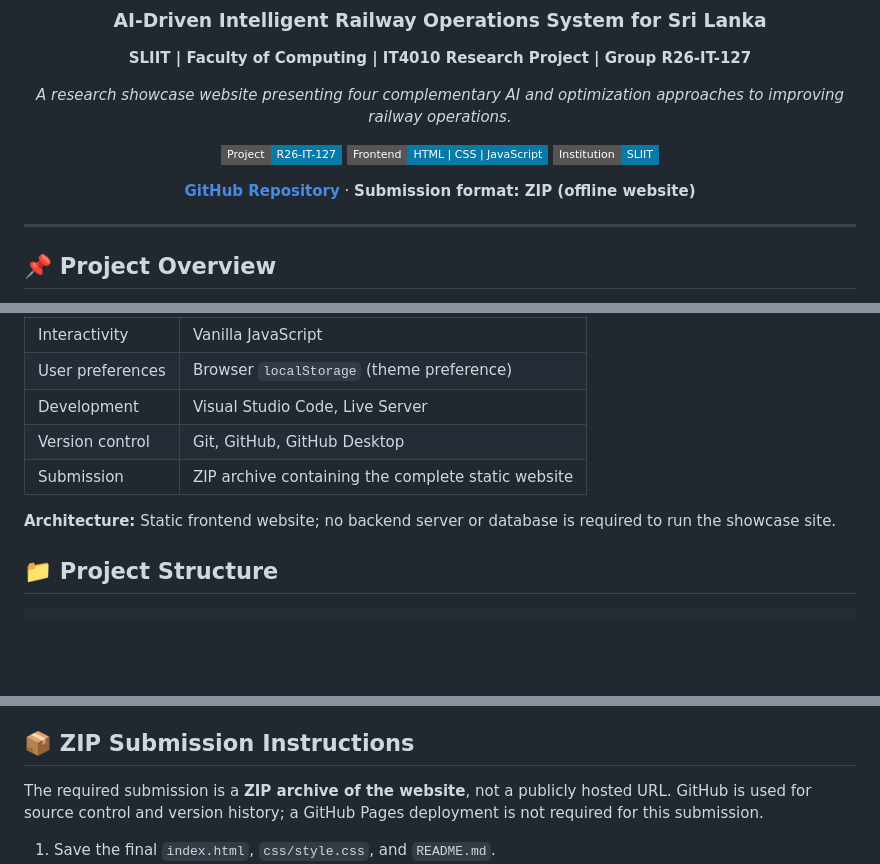
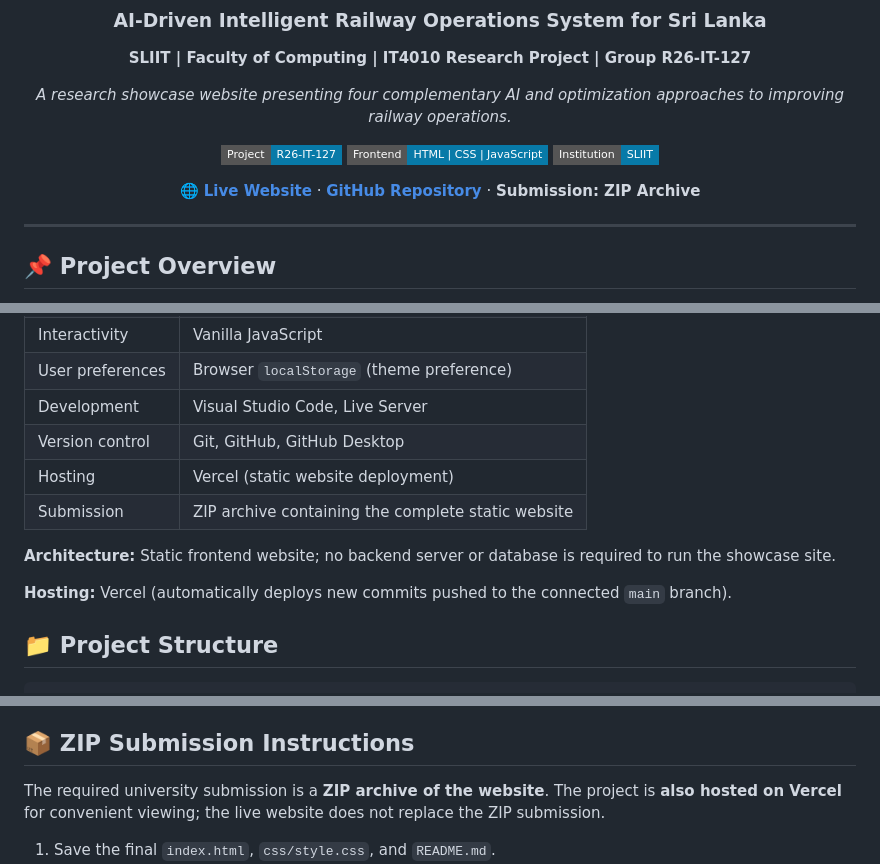
Before and after one commit to Vishwaa8/R26-IT-127-Research-Website, a Markdown page: README.md, 3 parts joined by grey strips. GitHub-like rendering; badges without logos; blank space fills up the shorter version.

```diff
--- a/README.md
+++ b/README.md
@@ -12,7 +12,7 @@
 [![Technology](https://img.shields.io/badge/Frontend-HTML%20%7C%20CSS%20%7C%20JavaScript-087AA8?style=flat-square)](#technology-stack)
 [![Institution](https://img.shields.io/badge/Institution-SLIIT-087AA8?style=flat-square)](https://www.sliit.lk/)
 
-**[GitHub Repository](https://github.com/Vishwaa8/R26-IT-127-Research-Website)** · **Submission format: ZIP (offline website)**
+**[🌐 Live Website](https://ceylon-railway.vercel.app)** · **[GitHub Repository](https://github.com/Vishwaa8/R26-IT-127-Research-Website)** · **Submission: ZIP Archive**
 
 </div>
 
@@ -67,9 +67,12 @@ The website describes **proposed research approaches** and provides access to av
 | User preferences | Browser `localStorage` (theme preference) |
 | Development | Visual Studio Code, Live Server |
 | Version control | Git, GitHub, GitHub Desktop |
+| Hosting | Vercel (static website deployment) |
 | Submission | ZIP archive containing the complete static website |
 
 **Architecture:** Static frontend website; no backend server or database is required to run the showcase site.
+
+**Hosting:** Vercel (automatically deploys new commits pushed to the connected `main` branch).
 
 ## 📁 Project Structure
 
@@ -174,7 +183,7 @@ Recommended checks before submission:
 
 ## 📦 ZIP Submission Instructions
 
-The required submission is a **ZIP archive of the website**, not a publicly hosted URL. GitHub is used for source control and version history; a GitHub Pages deployment is not required for this submission.
+The required university submission is a **ZIP archive of the website**. The project is **also hosted on Vercel** for convenient viewing; the live website does not replace the ZIP submission.
 
 1. Save the final `index.html`, `css/style.css`, and `README.md`.
 2. Confirm that all required assets, research documents, and presentation PDFs are present.
```
Also changed, not shown: other parts of README.md (+25 -7 lines).
